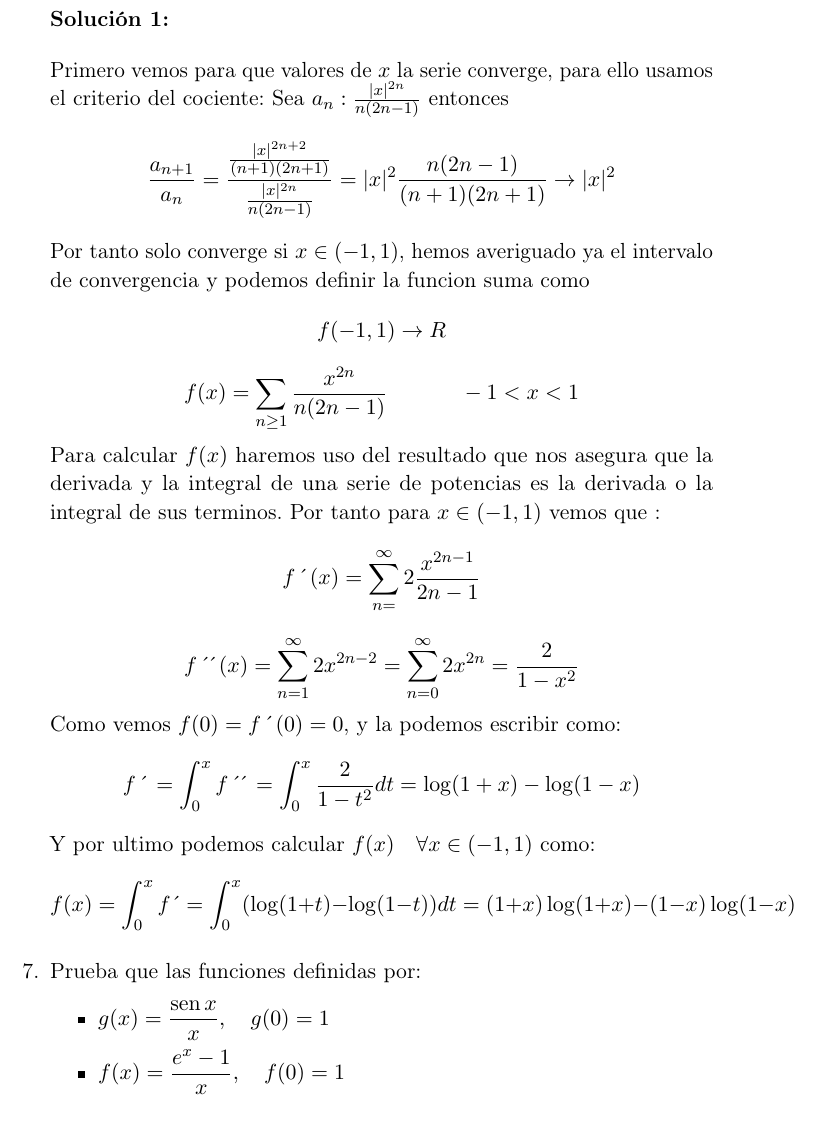
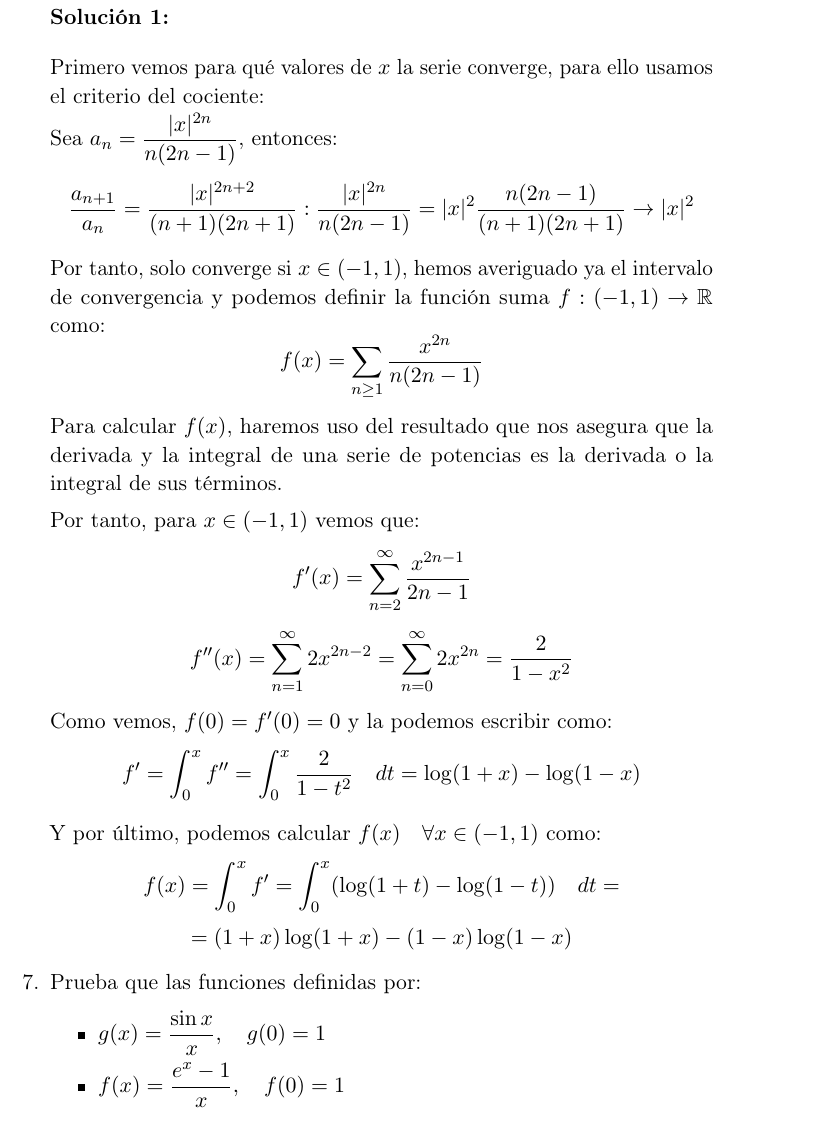
Before and after one commit to oxcar103/Ejercicios-Analisis-II, a LaTeX document (Tema 1/Ejercicios del tema I.tex): part of page 9 of 10, cut so that both start at the same text. Compiled offline with pdfLaTeX.

Commit message:
Corrección de erratas También he reestructurado un poco el .tex para facilitar la comprensión

```diff
--- a/Tema 1/Ejercicios del tema I.tex
+++ b/Tema 1/Ejercicios del tema I.tex
@@ -375,23 +375,32 @@ Relación de ejercicios del tema I} % Subtitle
 	\item Calcula la función suma de la serie de potencias $\displaystyle{\sum_{n \geq 1} \frac{x^{2n}}{n(2n-1)}}$.
 	\subsection*{Soluciones:}
 		\subsubsection*{Solución 1:}
-	Primero vemos para que valores de $x$ la serie converge, para ello usamos el criterio del cociente:
-	Sea $a_n:\frac{\vert x\vert^{2n}}{n(2n-1)}$ entonces $$\frac{a_{n+1}}{a_n}=\frac{\frac{\vert x\vert^{2n+2}}{(n+1)(2n+1)}}{\frac{\vert x\vert^{2n}}{n(2n-1)}}=\vert x\vert^2\frac{n(2n-1)}{(n+1)(2n+1)}\rightarrow \vert x\vert^2$$
-	Por tanto solo converge si $x\in (-1,1)$, hemos averiguado ya el intervalo de convergencia y podemos definir la funcion suma como
-	$$f(-1,1) \rightarrow R$$
-	$$f(x)=\sum_{n\geq1}\frac{x^{2n}}{n(2n-1)} \ \ \ \ \ \ \ \ \ \ -1<x<1$$
-	Para calcular $f(x)$ haremos uso del resultado que nos asegura que la derivada y la integral de una serie de potencias es la derivada o la integral de sus terminos.
-	Por tanto para $x\in (-1,1)$ vemos que :
-	 $$f\ \acute{}\ (x)=\sum_{n=}^\infty2\frac{x^{2n-1}}{2n-1}$$
-	 $$f\ \acute{}\ \acute{}\ (x)=\sum_{n=1}^\infty 2x^{2n-2}=\sum_{n=0}^\infty 2x^{2n}=\frac{2}{1-x^2}$$
-	 Como vemos $f(0)=f\ \acute{}\ (0)=0$, y la podemos escribir como:
-	 $$f\ \acute{}\ =\int_0^xf\ \acute{}\ \acute{}\ =\int_0^x\frac{2}{1-t^2}dt=\log(1+x)-\log(1-x)$$
-	 Y por ultimo podemos calcular $f(x)\ \ \ \forall x \in (-1,1)$ como:
-	 $$f(x)=\int_0^xf\ \acute{}\ =\int_0^x(\log(1+t)-\log(1-t))dt=(1+x)\log(1+x)-(1-x)\log(1-x)$$
+	Primero vemos para qué valores de $x$ la serie converge, para ello usamos el criterio del cociente:
+
+	Sea $a_n = \displaystyle{\frac{\vert x\vert^{2n}}{n(2n-1)}}$, entonces:
+	$$\frac{a_{n+1}}{a_n} = \frac{|x|^{2n+2}}{(n+1)(2n+1)} : \frac{|x|^{2n}}{n(2n-1)} =
+	|x|^2 \frac{n(2n-1)}{(n+1)(2n+1)} \rightarrow |x|^2$$
+
+	Por tanto, solo converge si $x \in (-1,1)$, hemos averiguado ya el intervalo de convergencia y podemos
+	definir la función suma $f: (-1,1) \rightarrow \mathbb{R}$ como:
+	$$f(x)=\sum_{n \geq 1}\frac{x^{2n}}{n(2n-1)}$$
+
+	Para calcular $f(x)$, haremos uso del resultado que nos asegura que la derivada y la integral de una
+	serie de potencias es la derivada o la integral de sus términos.
+
+	Por tanto, para $x \in (-1,1)$ vemos que:
+	$$f'(x)=\sum_{n = 2}^\infty \frac{x^{2n-1}}{2n-1}$$
+	$$f''(x)=\sum_{n=1}^\infty 2x^{2n-2}=\sum_{n=0}^\infty 2x^{2n}=\frac{2}{1-x^2}$$
+
+	Como vemos, $f(0) = f'(0) = 0$ y la podemos escribir como:
+	$$f' = \int_0^x f'' = \int_0^x \frac{2}{1-t^2} \quad dt = \log(1+x) - \log(1-x)$$
+
+	Y por último, podemos calcular $f(x) \quad \forall x \in (-1,1)$ como:
+	$$f(x) = \int_0^x f' = \int_0^x (\log(1+t) - \log(1-t)) \quad dt =$$ $$= (1+x) \log(1+x) - (1-x)\log(1-x)$$
 
 	\item Prueba que las funciones definidas por:
 	\begin{itemize}
-		\item $\displaystyle{g(x) = \frac{\sen x}{x}, \quad g(0) = 1}$
+		\item $\displaystyle{g(x) = \frac{\sin x}{x}, \quad g(0) = 1}$
 		\item $\displaystyle{f(x) = \frac{e^x-1}{x}, \quad f(0) = 1}$
 	\end{itemize}
 	son de clase $\mathit{C}^\infty$ en su intervalo natural de definición.
```
Also changed, not shown: Tema 1/Ejercicios del tema I.tex (8 more changed lines).
